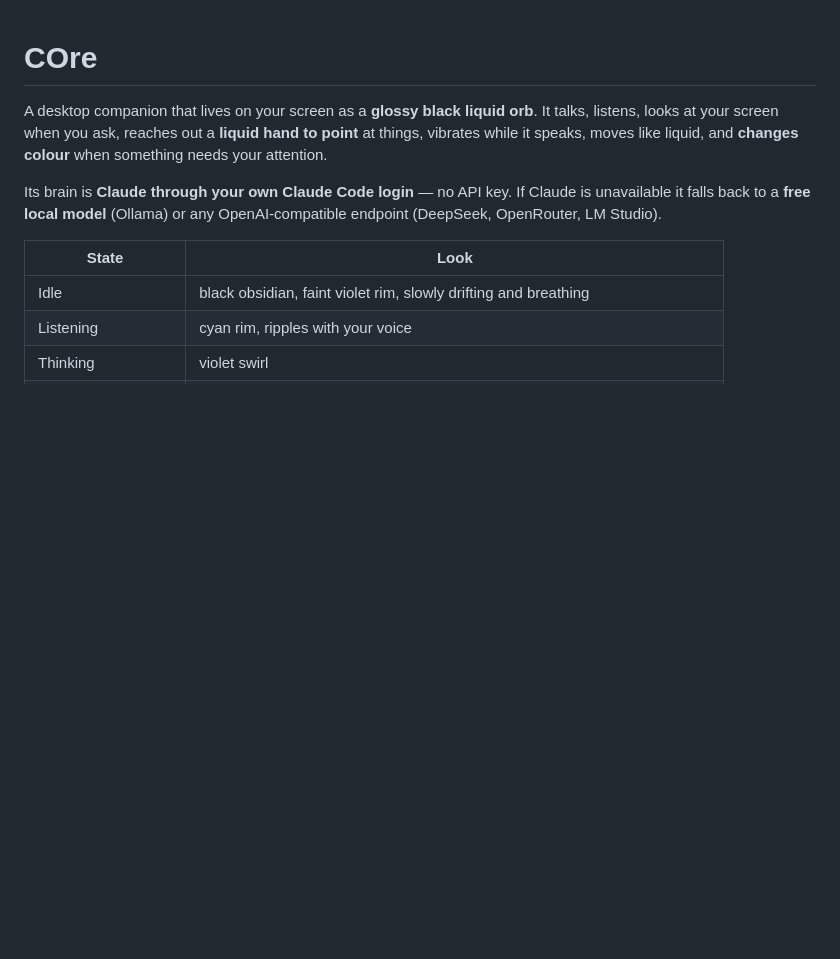
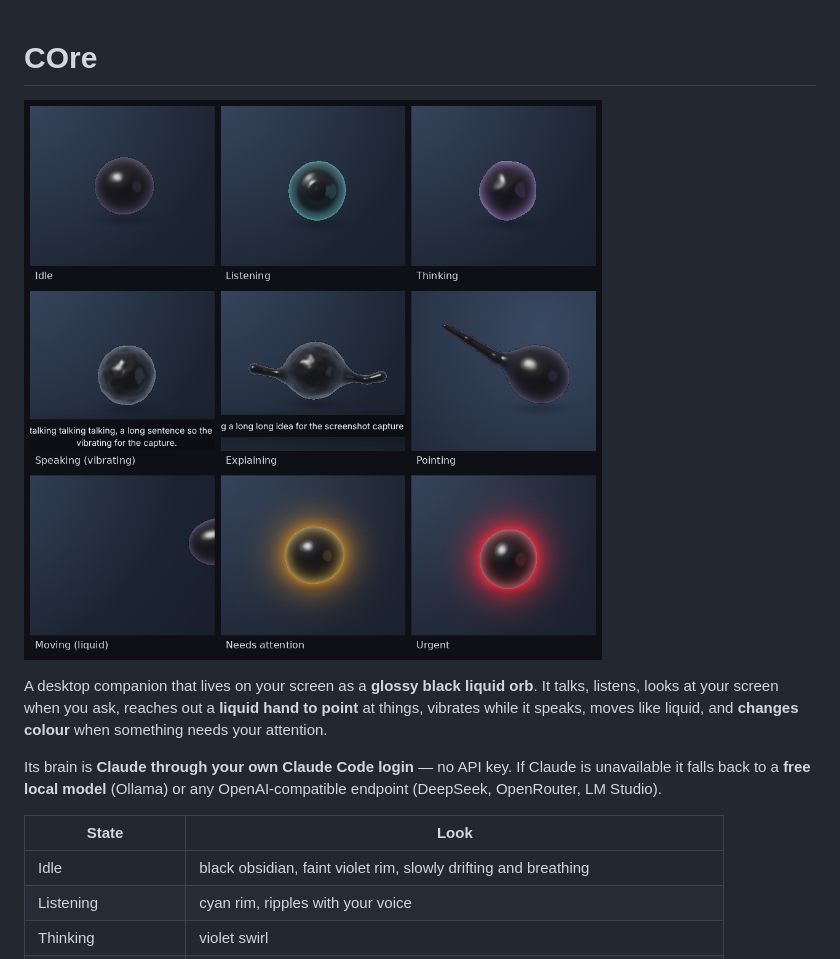
Before and after one commit to rawsushies/core-ai-companion, a Markdown page: README.md, the part around the change. GitHub-like rendering; pictures changed too: assets/states.png (added); blank space fills up the shorter version.

Commit message:
Add state preview sheet
Co-Authored-By: Claude Opus 5.5 <noreply@anthropic.com>
Claude-Session: https://claude.ai/code/session_01N6JkXfvCupxonrHrEmz2hx

```diff
--- a/README.md
+++ b/README.md
@@ -1,4 +1,6 @@
 # COre
+
+![COre states](assets/states.png)
 
 A desktop companion that lives on your screen as a **glossy black liquid orb**.
 It talks, listens, looks at your screen when you ask, reaches out a **liquid hand to point** at things,
```
